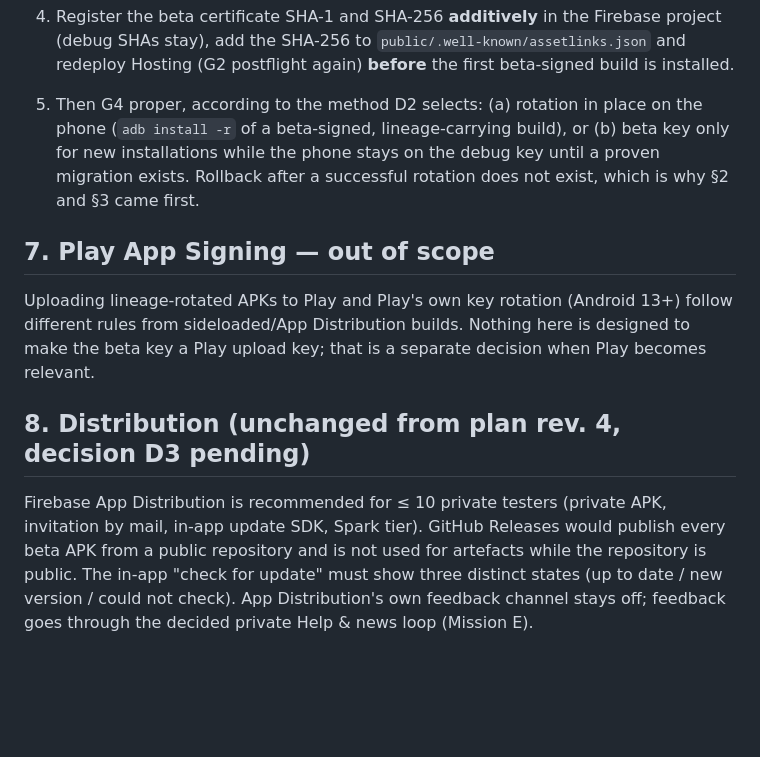
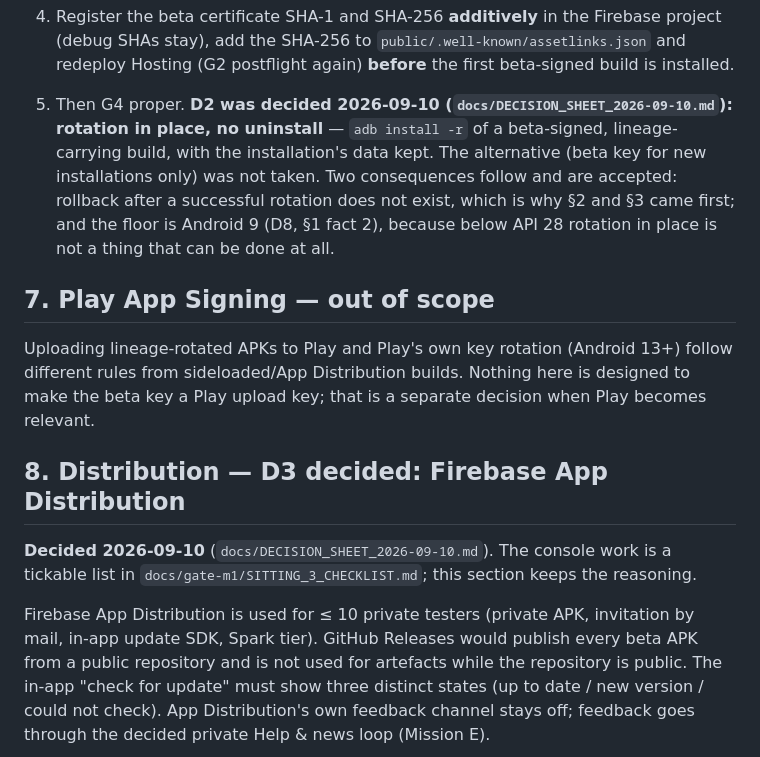
Before and after one commit to LarsAhls/optiqon-voice, a Markdown page: docs/BETA_SIGNING_AND_DISTRIBUTION.md, the part around the change. GitHub-like rendering; blank space fills up the shorter version.

```diff
--- a/docs/BETA_SIGNING_AND_DISTRIBUTION.md
+++ b/docs/BETA_SIGNING_AND_DISTRIBUTION.md
@@ -164,11 +164,13 @@ into chat, repository, CI or logs.
 4. Register the beta certificate SHA-1 and SHA-256 **additively** in the Firebase project
    (debug SHAs stay), add the SHA-256 to `public/.well-known/assetlinks.json` and redeploy
    Hosting (G2 postflight again) **before** the first beta-signed build is installed.
-5. Then G4 proper, according to the method D2 selects:
-   (a) rotation in place on the phone (`adb install -r` of a beta-signed, lineage-carrying
-   build), or (b) beta key only for new installations while the phone stays on the debug key
-   until a proven migration exists. Rollback after a successful rotation does not exist,
-   which is why §2 and §3 came first.
+5. Then G4 proper. **D2 was decided 2026-09-10 (`docs/DECISION_SHEET_2026-09-10.md`):
+   rotation in place, no uninstall** — `adb install -r` of a beta-signed,
+   lineage-carrying build, with the installation's data kept. The alternative (beta key for
+   new installations only) was not taken. Two consequences follow and are accepted:
+   rollback after a successful rotation does not exist, which is why §2 and §3 came
+   first; and the floor is Android 9 (D8, §1 fact 2), because below API 28 rotation in
+   place is not a thing that can be done at all.
 
 ## 7. Play App Signing — out of scope
 
@@ -176,9 +178,12 @@ Uploading lineage-rotated APKs to Play and Play's own key rotation (Android 13+)
 different rules from sideloaded/App Distribution builds. Nothing here is designed to make the
 beta key a Play upload key; that is a separate decision when Play becomes relevant.
 
-## 8. Distribution (unchanged from plan rev. 4, decision D3 pending)
+## 8. Distribution — D3 decided: Firebase App Distribution
 
-Firebase App Distribution is recommended for ≤ 10 private testers (private APK, invitation
+**Decided 2026-09-10** (`docs/DECISION_SHEET_2026-09-10.md`). The console work is a tickable
+list in `docs/gate-m1/SITTING_3_CHECKLIST.md`; this section keeps the reasoning.
+
+Firebase App Distribution is used for ≤ 10 private testers (private APK, invitation
 by mail, in-app update SDK, Spark tier). GitHub Releases would publish every beta APK from a
 public repository and is not used for artefacts while the repository is public. The in-app
 "check for update" must show three distinct states (up to date / new version / could not
```
Also changed, not shown: docs/gate-m1/G3_PREP_2026-09-10.md (added, +121 -0 lines), docs/gate-m1/SITTING_3_CHECKLIST.md (added, +104 -0 lines).
